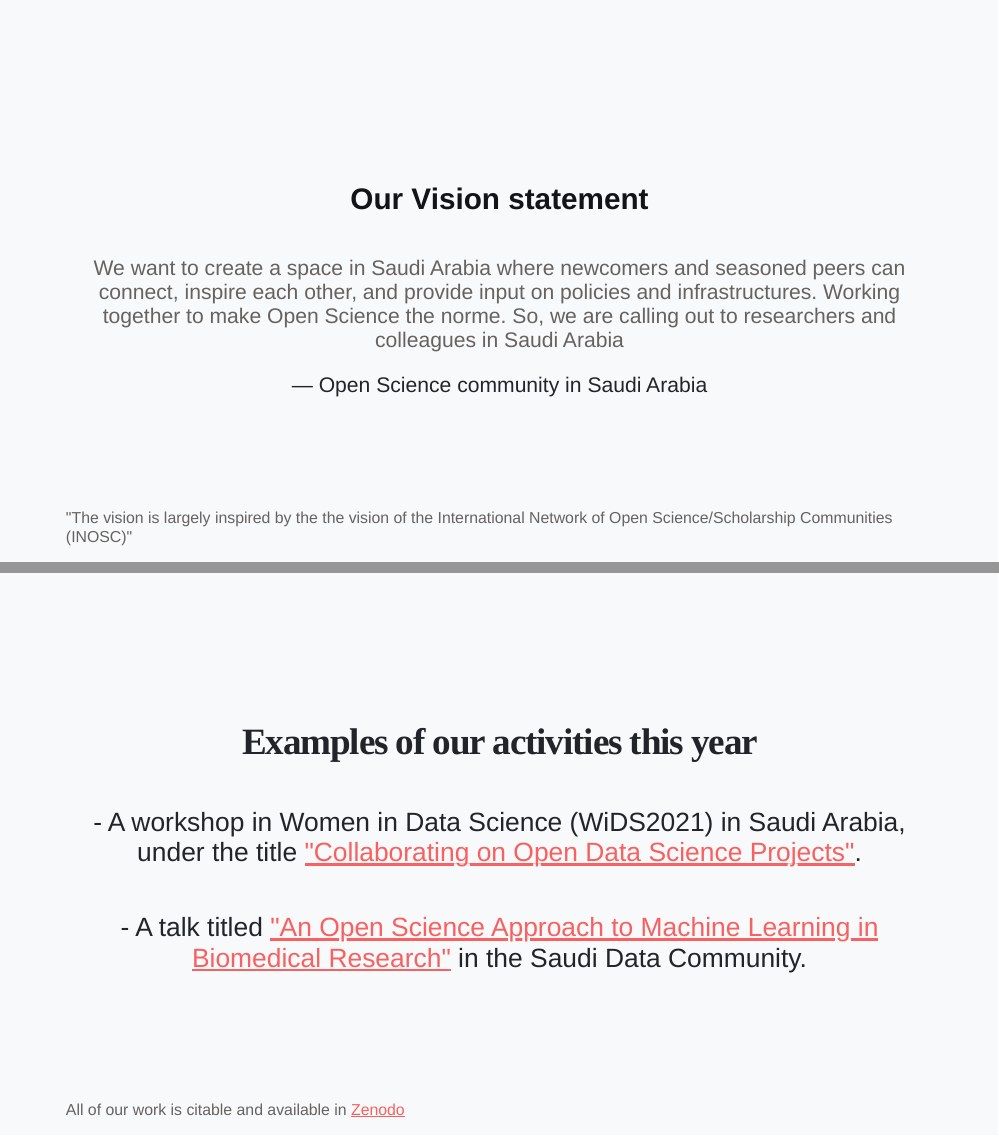
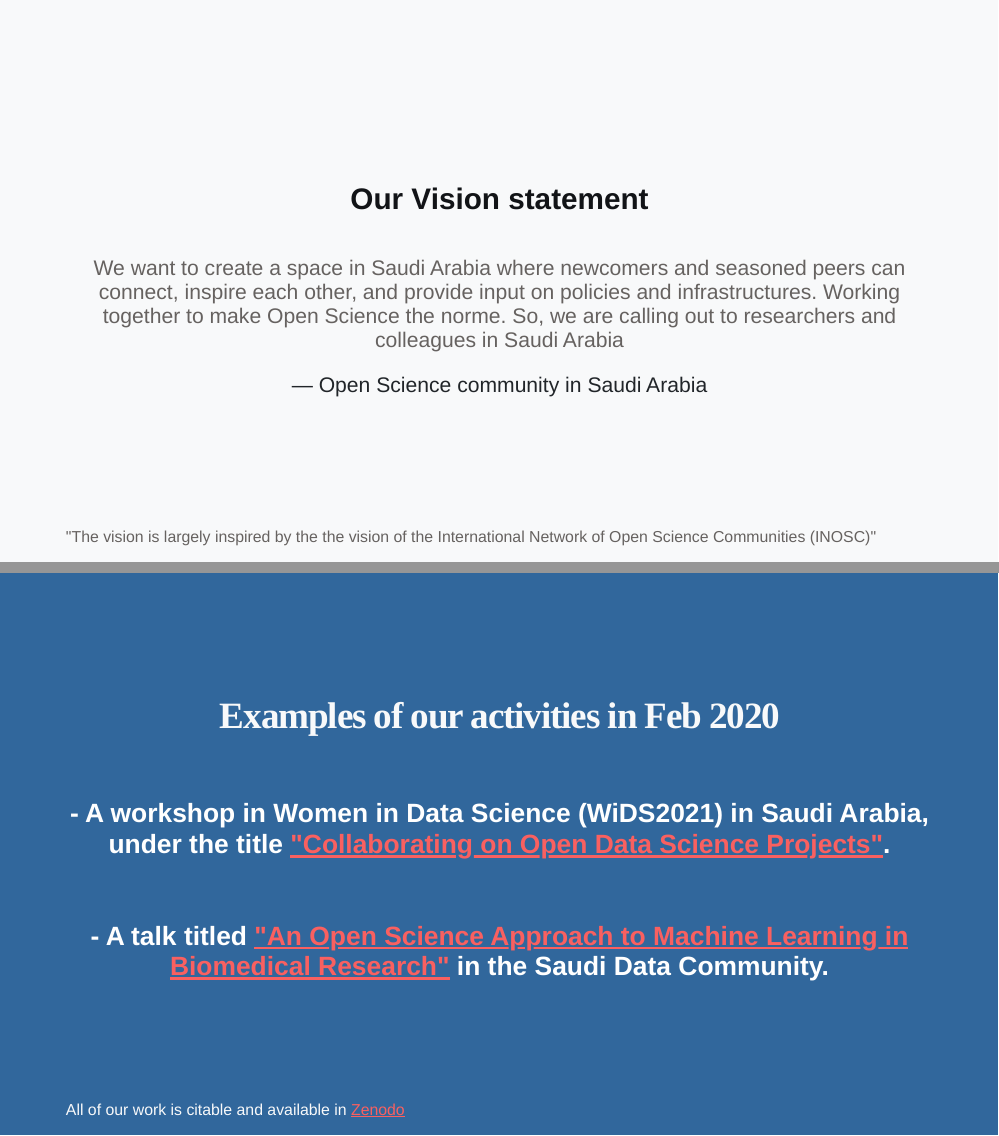
Before and after one commit to BatoolMM/Open-Education-Week-2021, an R Markdown document (index.Rmd): pages 9 and 10 of 14, joined at a grey line. Rendered offline with R 4.5, knitr and Pandoc, with nearby package versions; the slides are laid out offline by our stand-in for remark.js, each with all of its steps uncovered, in fonts that may differ from those the slides ask for, and without slide numbers, shadows or browser add-ons; some code elsewhere in the file could not run offline; a font, style sheet, LaTeX package, included part or bibliography that could not be used is replaced or left out.

Commit message:
add inverse to some slides

```diff
--- a/index.Rmd
+++ b/index.Rmd
@@ -135,16 +135,16 @@ We want to create a space in Saudi Arabia where newcomers and seasoned peers can
 — Open Science community in Saudi Arabia
 ]]
 
-.left[.footnote["The vision is largely inspired by the the vision of the International Network of Open Science/Scholarship Communities (INOSC)"]]
+.left[.footnote["The vision is largely inspired by the the vision of the International Network of Open Science Communities (INOSC)"]]
 ---
 
-class: center, middle
+class: center, middle, inverse
 
-## Examples of our activities this year
+## Examples of our activities in Feb 2020
 
-##### - A workshop in Women in Data Science (WiDS2021) in Saudi Arabia, under the title ["Collaborating on Open Data Science Projects"](https://batoolmm.github.io/Collaborating-on-Open-Data-Science-Projects/).
+###### - A workshop in Women in Data Science (WiDS2021) in Saudi Arabia, under the title ["Collaborating on Open Data Science Projects"](https://batoolmm.github.io/Collaborating-on-Open-Data-Science-Projects/).
 
-##### - A talk titled ["An Open Science Approach to Machine Learning in Biomedical Research"](https://saudi-data-community.netlify.app/#1) in the Saudi Data Community.
+###### - A talk titled ["An Open Science Approach to Machine Learning in Biomedical Research"](https://saudi-data-community.netlify.app/#1) in the Saudi Data Community.
 
 .left[.footnote[All of our work is citable and available in [Zenodo](https://zenodo.org/communities/1231231664/?page=1&size=20)]]
 
```
Also changed, not shown: index.html, index.Rmd (2 more changed lines).
